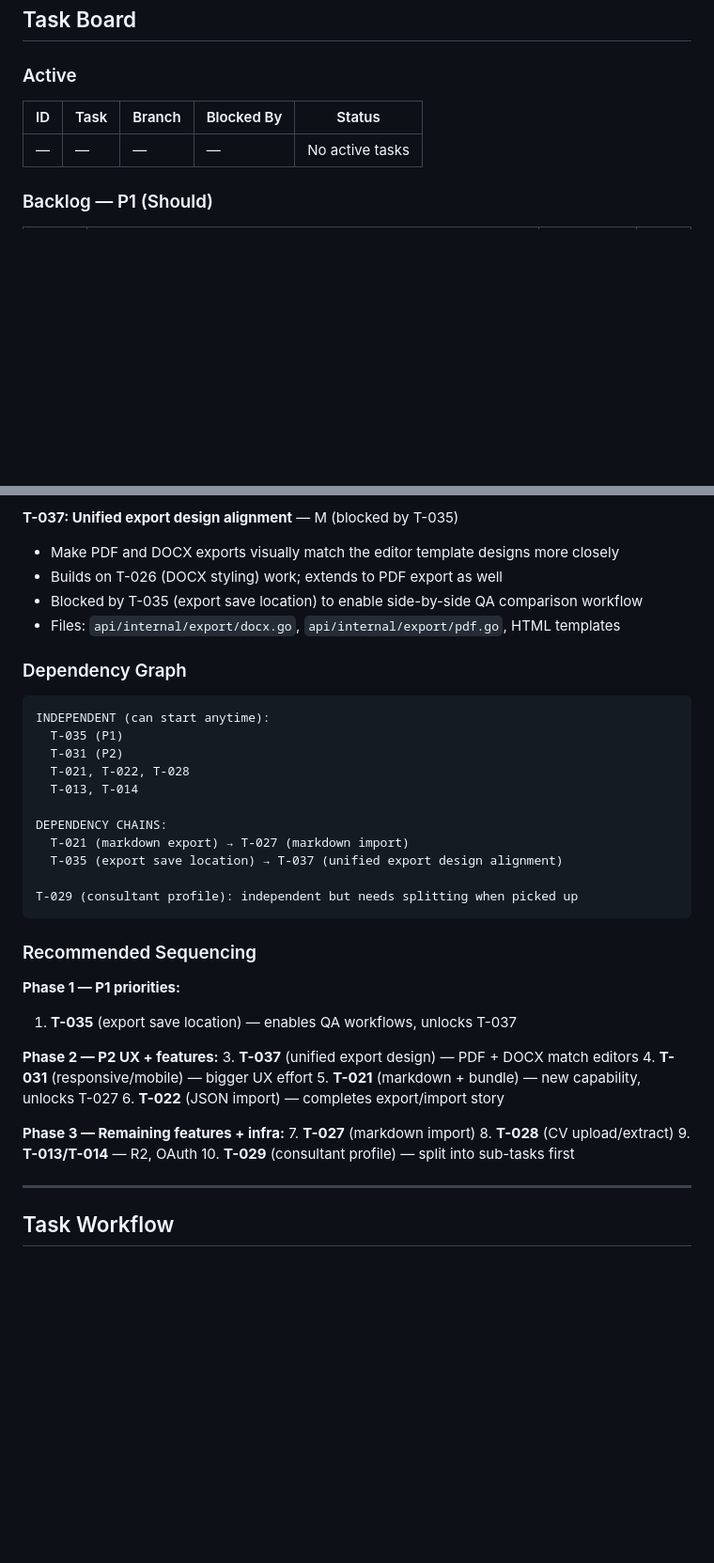
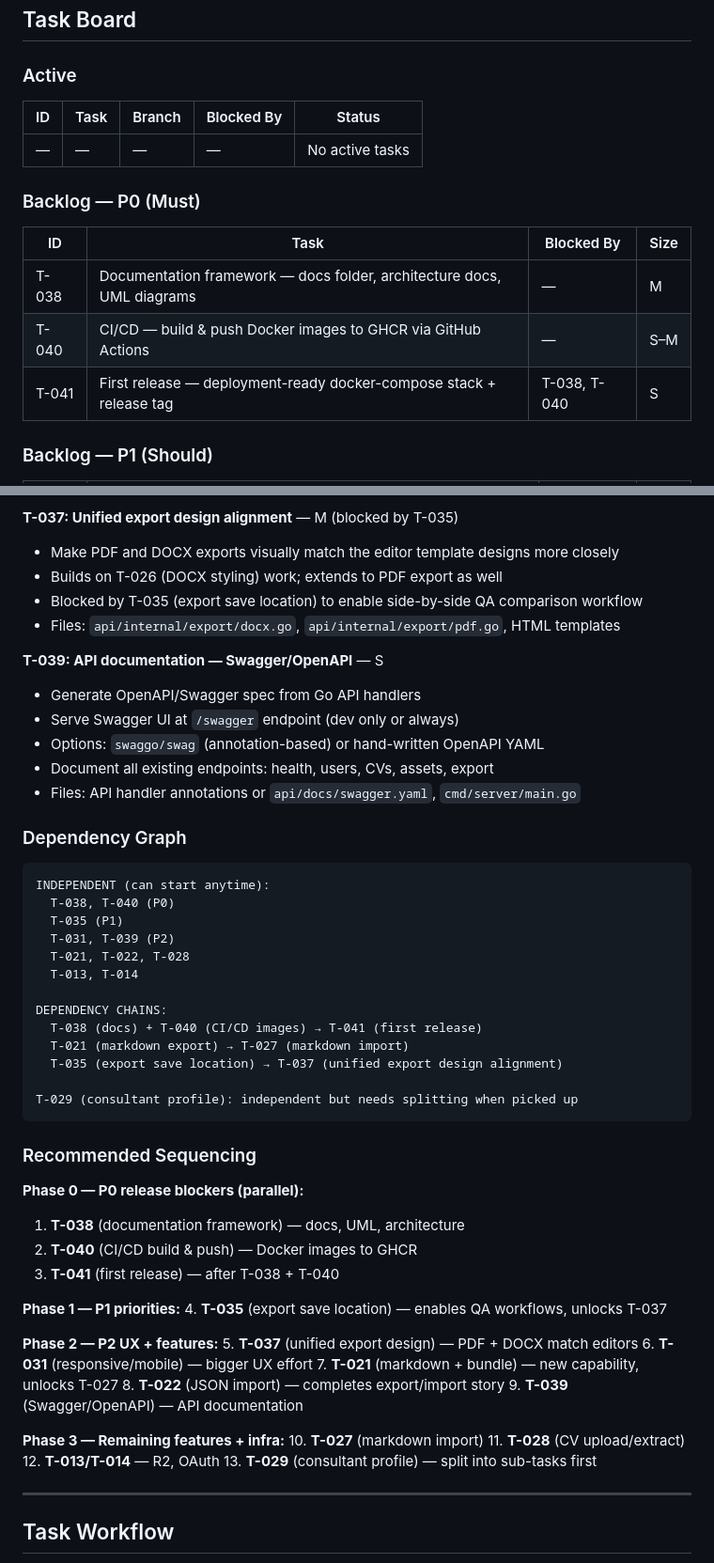
Before and after one commit to Ellebam/hireme, a Markdown page: CONTEXT.md, 2 parts joined by grey strips. Shown at 94% size. GitHub-like rendering; blank space fills up the shorter version.

Commit message:
[CHORE] Add T-038–T-041 from stakeholder feedback
New tasks: documentation framework (T-038), Swagger API docs (T-039),
CI/CD build & push pipeline (T-040), first release (T-041).

````diff
--- a/CONTEXT.md
+++ b/CONTEXT.md
@@ -230,6 +230,13 @@ task api:sqlc          # Generate sqlc code
 |----|------|--------|------------|--------|
 | — | — | — | — | No active tasks |
 
+### Backlog — P0 (Must)
+| ID | Task | Blocked By | Size |
+|----|------|------------|------|
+| T-038 | Documentation framework — docs folder, architecture docs, UML diagrams | — | M |
+| T-040 | CI/CD — build & push Docker images to GHCR via GitHub Actions | — | S–M |
+| T-041 | First release — deployment-ready docker-compose stack + release tag | T-038, T-040 | S |
+
 ### Backlog — P1 (Should)
 | ID | Task | Blocked By | Size |
 |----|------|------------|------|
@@ -342,15 +374,24 @@ task api:sqlc          # Generate sqlc code
 - Blocked by T-035 (export save location) to enable side-by-side QA comparison workflow
 - Files: `api/internal/export/docx.go`, `api/internal/export/pdf.go`, HTML templates
 
+**T-039: API documentation — Swagger/OpenAPI** — S
+- Generate OpenAPI/Swagger spec from Go API handlers
+- Serve Swagger UI at `/swagger` endpoint (dev only or always)
+- Options: `swaggo/swag` (annotation-based) or hand-written OpenAPI YAML
+- Document all existing endpoints: health, users, CVs, assets, export
+- Files: API handler annotations or `api/docs/swagger.yaml`, `cmd/server/main.go`
+
 ### Dependency Graph
 ```text
 INDEPENDENT (can start anytime):
+  T-038, T-040 (P0)
   T-035 (P1)
-  T-031 (P2)
+  T-031, T-039 (P2)
   T-021, T-022, T-028
   T-013, T-014
 
 DEPENDENCY CHAINS:
+  T-038 (docs) + T-040 (CI/CD images) → T-041 (first release)
   T-021 (markdown export) → T-027 (markdown import)
   T-035 (export save location) → T-037 (unified export design alignment)
 
@@ -358,20 +399,26 @@ T-029 (consultant profile): independent but needs splitting when picked up
 ```
 
 ### Recommended Sequencing
+**Phase 0 — P0 release blockers (parallel):**
+1. **T-038** (documentation framework) — docs, UML, architecture
+2. **T-040** (CI/CD build & push) — Docker images to GHCR
+3. **T-041** (first release) — after T-038 + T-040
+
 **Phase 1 — P1 priorities:**
-1. **T-035** (export save location) — enables QA workflows, unlocks T-037
+4. **T-035** (export save location) — enables QA workflows, unlocks T-037
 
 **Phase 2 — P2 UX + features:**
-3. **T-037** (unified export design) — PDF + DOCX match editors
-4. **T-031** (responsive/mobile) — bigger UX effort
-5. **T-021** (markdown + bundle) — new capability, unlocks T-027
-6. **T-022** (JSON import) — completes export/import story
+5. **T-037** (unified export design) — PDF + DOCX match editors
+6. **T-031** (responsive/mobile) — bigger UX effort
+7. **T-021** (markdown + bundle) — new capability, unlocks T-027
+8. **T-022** (JSON import) — completes export/import story
+9. **T-039** (Swagger/OpenAPI) — API documentation
 
 **Phase 3 — Remaining features + infra:**
-7. **T-027** (markdown import)
-8. **T-028** (CV upload/extract)
-9. **T-013/T-014** — R2, OAuth
-10. **T-029** (consultant profile) — split into sub-tasks first
+10. **T-027** (markdown import)
+11. **T-028** (CV upload/extract)
+12. **T-013/T-014** — R2, OAuth
+13. **T-029** (consultant profile) — split into sub-tasks first
 
 ---
 
````
Also changed, not shown: other parts of CONTEXT.md (+28 -0 lines).
